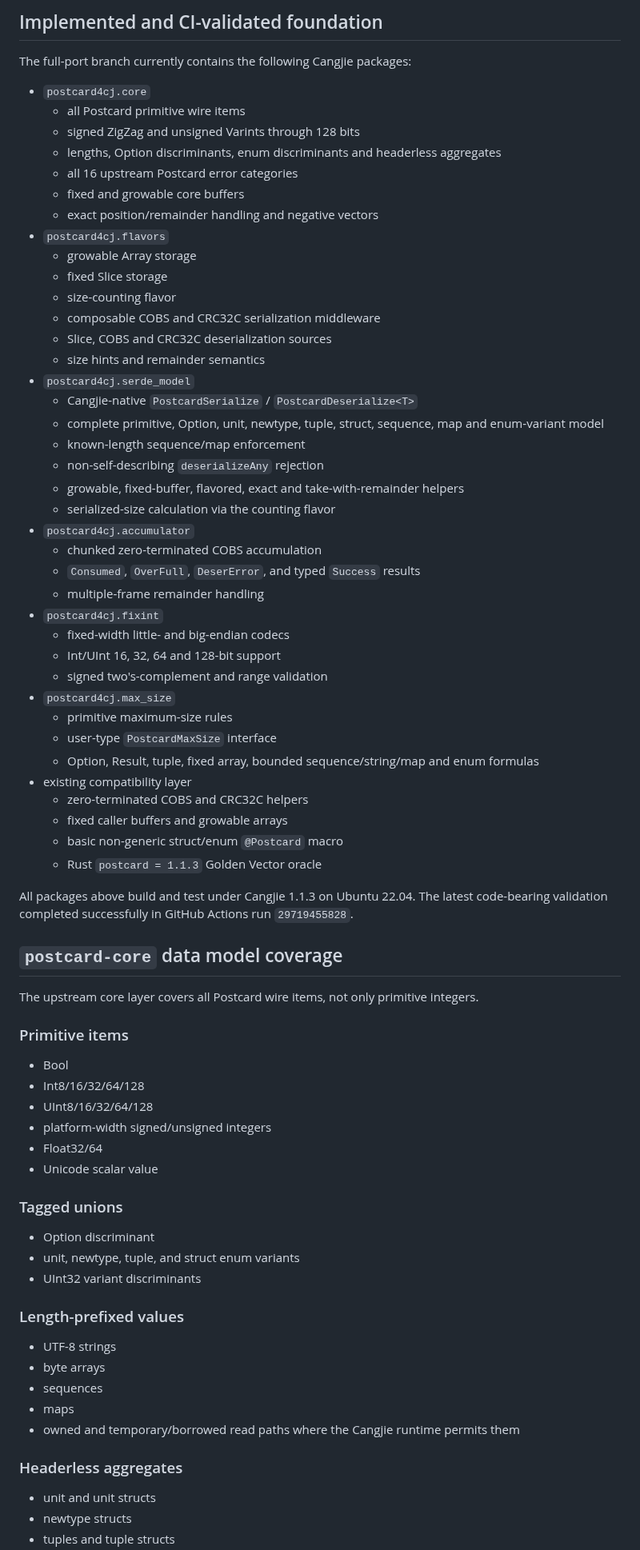
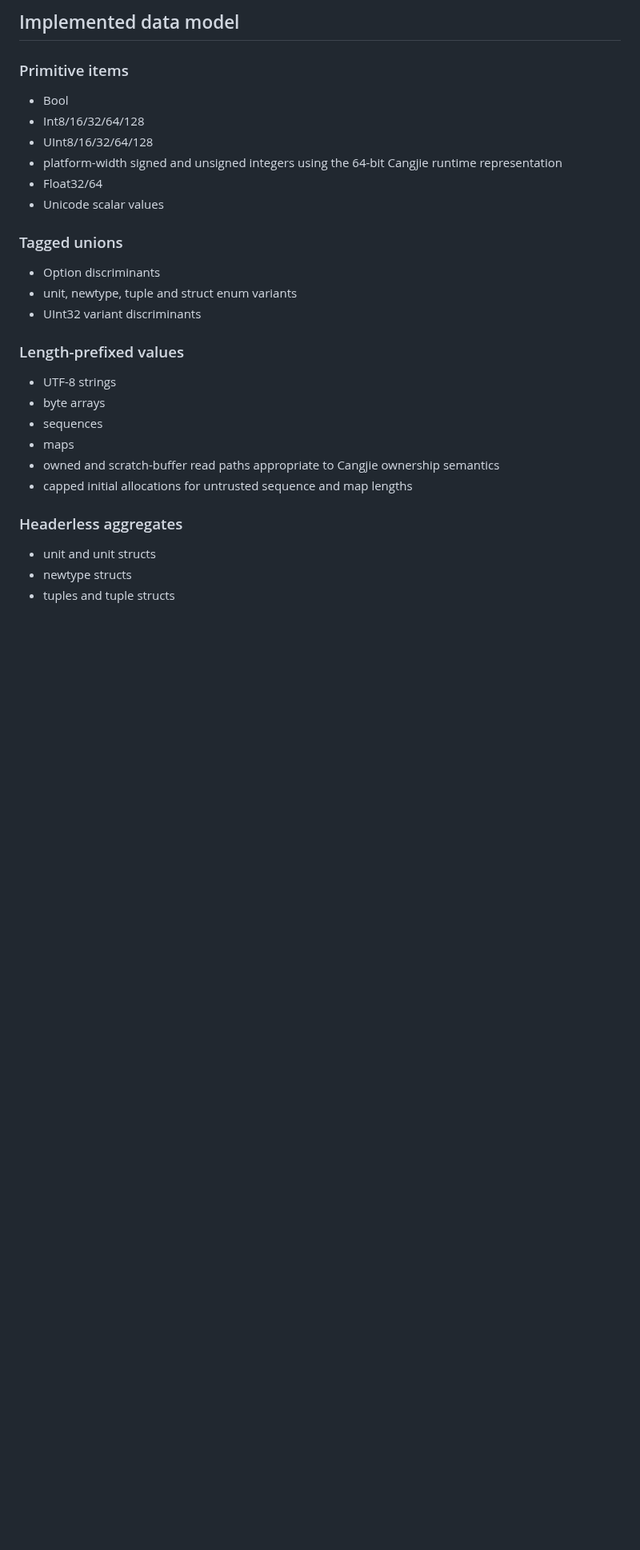
Before and after one commit to hu-qi/postcard4cj, a Markdown page: MIGRATION.md, the part around one of its changes. Shown at 80% size. Rendered like a GitHub page; blank space fills up the shorter version.

```diff
--- a/MIGRATION.md
+++ b/MIGRATION.md
@@ -24,66 +34,19 @@ This document defines what “complete migration” means. A byte-compatible enc
 
-## Implemented and CI-validated foundation
-
-The full-port branch currently contains the following Cangjie packages:
-
-- `postcard4cj.core`
-  - all Postcard primitive wire items
-  - signed ZigZag and unsigned Varints through 128 bits
-  - lengths, Option discriminants, enum discriminants and headerless aggregates
-  - all 16 upstream Postcard error categories
-  - fixed and growable core buffers
-  - exact position/remainder handling and negative vectors
-- `postcard4cj.flavors`
-  - growable Array storage
-  - fixed Slice storage
-  - size-counting flavor
-  - composable COBS and CRC32C serialization middleware
-  - Slice, COBS and CRC32C deserialization sources
-  - size hints and remainder semantics
-- `postcard4cj.serde_model`
-  - Cangjie-native `PostcardSerialize` / `PostcardDeserialize<T>`
-  - complete primitive, Option, unit, newtype, tuple, struct, sequence, map and enum-variant model
-  - known-length sequence/map enforcement
-  - non-self-describing `deserializeAny` rejection
-  - growable, fixed-buffer, flavored, exact and take-with-remainder helpers
-  - serialized-size calculation via the counting flavor
-- `postcard4cj.accumulator`
-  - chunked zero-terminated COBS accumulation
-  - `Consumed`, `OverFull`, `DeserError`, and typed `Success` results
-  - multiple-frame remainder handling
-- `postcard4cj.fixint`
-  - fixed-width little- and big-endian codecs
-  - Int/UInt 16, 32, 64 and 128-bit support
-  - signed two's-complement and range validation
-- `postcard4cj.max_size`
-  - primitive maximum-size rules
-  - user-type `PostcardMaxSize` interface
-  - Option, Result, tuple, fixed array, bounded sequence/string/map and enum formulas
-- existing compatibility layer
-  - zero-terminated COBS and CRC32C helpers
-  - fixed caller buffers and growable arrays
-  - basic non-generic struct/enum `@Postcard` macro
-  - Rust `postcard = 1.1.3` Golden Vector oracle
-
-All packages above build and test under Cangjie 1.1.3 on Ubuntu 22.04. The latest code-bearing validation completed successfully in GitHub Actions run `29719455828`.
-
-## `postcard-core` data model coverage
-
-The upstream core layer covers all Postcard wire items, not only primitive integers.
+## Implemented data model
 
 ### Primitive items
 
 - Bool
 - Int8/16/32/64/128
 - UInt8/16/32/64/128
-- platform-width signed/unsigned integers
+- platform-width signed and unsigned integers using the 64-bit Cangjie runtime representation
 - Float32/64
-- Unicode scalar value
+- Unicode scalar values
 
 ### Tagged unions
 
-- Option discriminant
-- unit, newtype, tuple, and struct enum variants
+- Option discriminants
+- unit, newtype, tuple and struct enum variants
 - UInt32 variant discriminants
 
 ### Length-prefixed values
@@ -92,7 +55,8 @@ The upstream core layer covers all Postcard wire items, not only primitive integ
 - byte arrays
 - sequences
 - maps
-- owned and temporary/borrowed read paths where the Cangjie runtime permits them
+- owned and scratch-buffer read paths appropriate to Cangjie ownership semantics
+- capped initial allocations for untrusted sequence and map lengths
 
 ### Headerless aggregates
 
```
Also changed, not shown: other parts of MIGRATION.md (+104 -95 lines).
